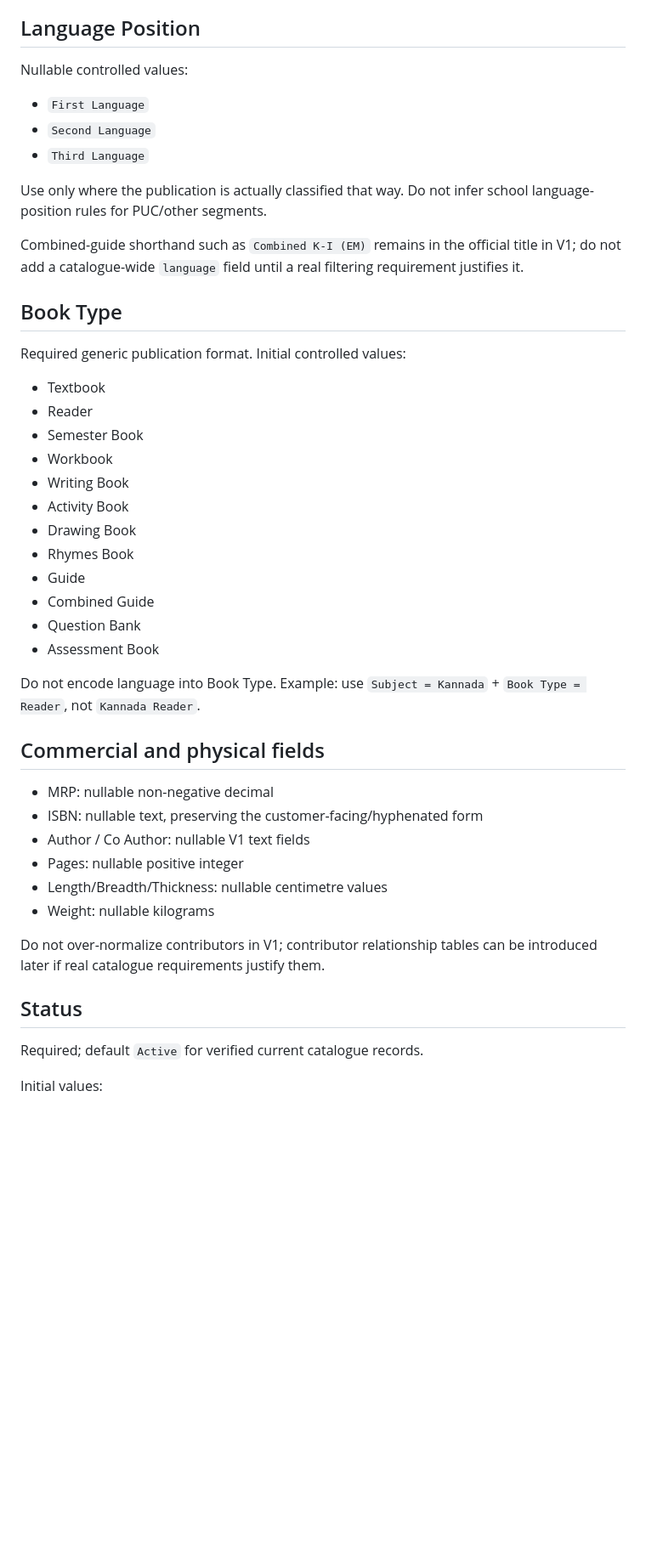
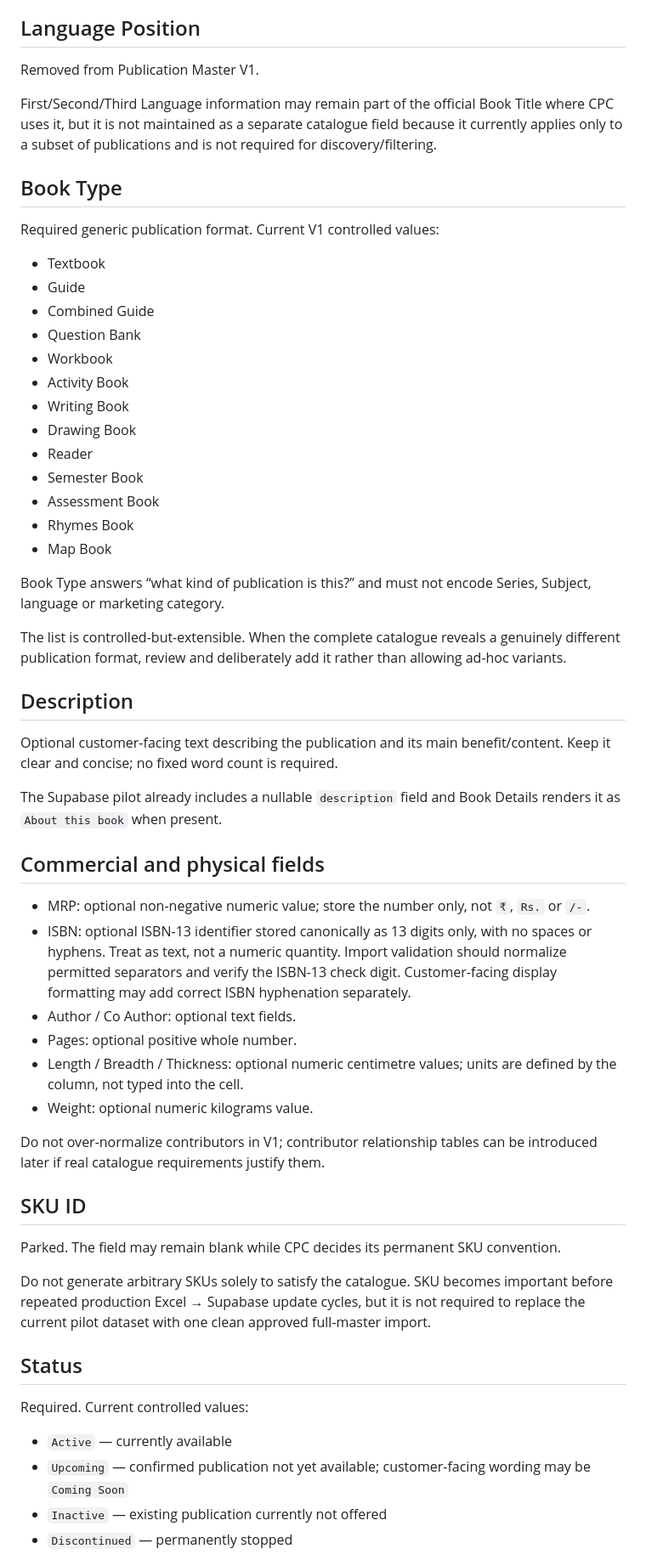
Before and after one commit to cpcbooks/digital-catalogue, a Markdown page: docs/DATA-MODEL.md, the part around one of its changes. Shown at 85% size. Drawn GitHub-style; blank space fills up the shorter version.

Commit message:
Align data model with current publication master

```diff
--- a/docs/DATA-MODEL.md
+++ b/docs/DATA-MODEL.md
@@ -109,49 +134,61 @@ Do not infer medium from subject.
 
 ## Language Position
 
-Nullable controlled values:
+Removed from Publication Master V1.
 
-- `First Language`
-- `Second Language`
-- `Third Language`
-
-Use only where the publication is actually classified that way. Do not infer school language-position rules for PUC/other segments.
-
-Combined-guide shorthand such as `Combined K-I (EM)` remains in the official title in V1; do not add a catalogue-wide `language` field until a real filtering requirement justifies it.
+First/Second/Third Language information may remain part of the official Book Title where CPC uses it, but it is not maintained as a separate catalogue field because it currently applies only to a subset of publications and is not required for discovery/filtering.
 
 ## Book Type
 
-Required generic publication format. Initial controlled values:
+Required generic publication format. Current V1 controlled values:
 
 - Textbook
-- Reader
-- Semester Book
-- Workbook
-- Writing Book
-- Activity Book
-- Drawing Book
-- Rhymes Book
 - Guide
 - Combined Guide
 - Question Bank
+- Workbook
+- Activity Book
+- Writing Book
+- Drawing Book
+- Reader
+- Semester Book
 - Assessment Book
+- Rhymes Book
+- Map Book
 
-Do not encode language into Book Type. Example: use `Subject = Kannada` + `Book Type = Reader`, not `Kannada Reader`.
+Book Type answers “what kind of publication is this?” and must not encode Series, Subject, language or marketing category.
+
+The list is controlled-but-extensible. When the complete catalogue reveals a genuinely different publication format, review and deliberately add it rather than allowing ad-hoc variants.
+
+## Description
+
+Optional customer-facing text describing the publication and its main benefit/content. Keep it clear and concise; no fixed word count is required.
+
+The Supabase pilot already includes a nullable `description` field and Book Details renders it as `About this book` when present.
 
 ## Commercial and physical fields
 
-- MRP: nullable non-negative decimal
-- ISBN: nullable text, preserving the customer-facing/hyphenated form
-- Author / Co Author: nullable V1 text fields
-- Pages: nullable positive integer
-- Length/Breadth/Thickness: nullable centimetre values
-- Weight: nullable kilograms
+- MRP: optional non-negative numeric value; store the number only, not `₹`, `Rs.` or `/-`.
+- ISBN: optional ISBN-13 identifier stored canonically as 13 digits only, with no spaces or hyphens. Treat as text, not a numeric quantity. Import validation should normalize permitted separators and verify the ISBN-13 check digit. Customer-facing display formatting may add correct ISBN hyphenation separately.
+- Author / Co Author: optional text fields.
+- Pages: optional positive whole number.
+- Length / Breadth / Thickness: optional numeric centimetre values; units are defined by the column, not typed into the cell.
+- Weight: optional numeric kilograms value.
 
 Do not over-normalize contributors in V1; contributor relationship tables can be introduced later if real catalogue requirements justify them.
 
+## SKU ID
+
+Parked. The field may remain blank while CPC decides its permanent SKU convention.
+
+Do not generate arbitrary SKUs solely to satisfy the catalogue. SKU becomes important before repeated production Excel → Supabase update cycles, but it is not required to replace the current pilot dataset with one clean approved full-master import.
+
 ## Status
 
-Required; default `Active` for verified current catalogue records.
+Required. Current controlled values:
 
-Initial values:
+- `Active` — currently available
+- `Upcoming` — confirmed publication not yet available; customer-facing wording may be `Coming Soon`
+- `Inactive` — existing publication currently not offered
+- `Discontinued` — permanently stopped
 
```
Also changed, not shown: other parts of docs/DATA-MODEL.md (+68 -36 lines).
